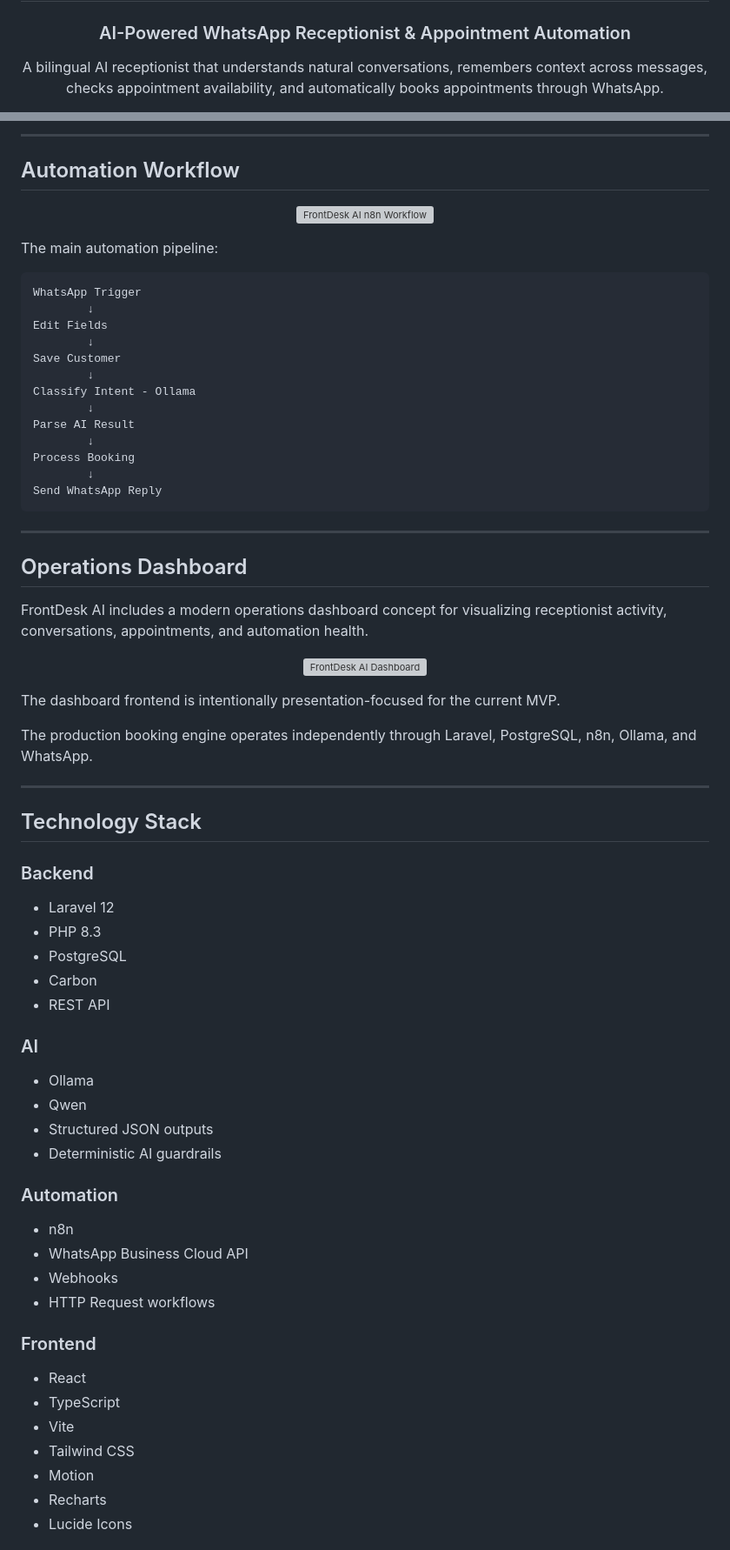
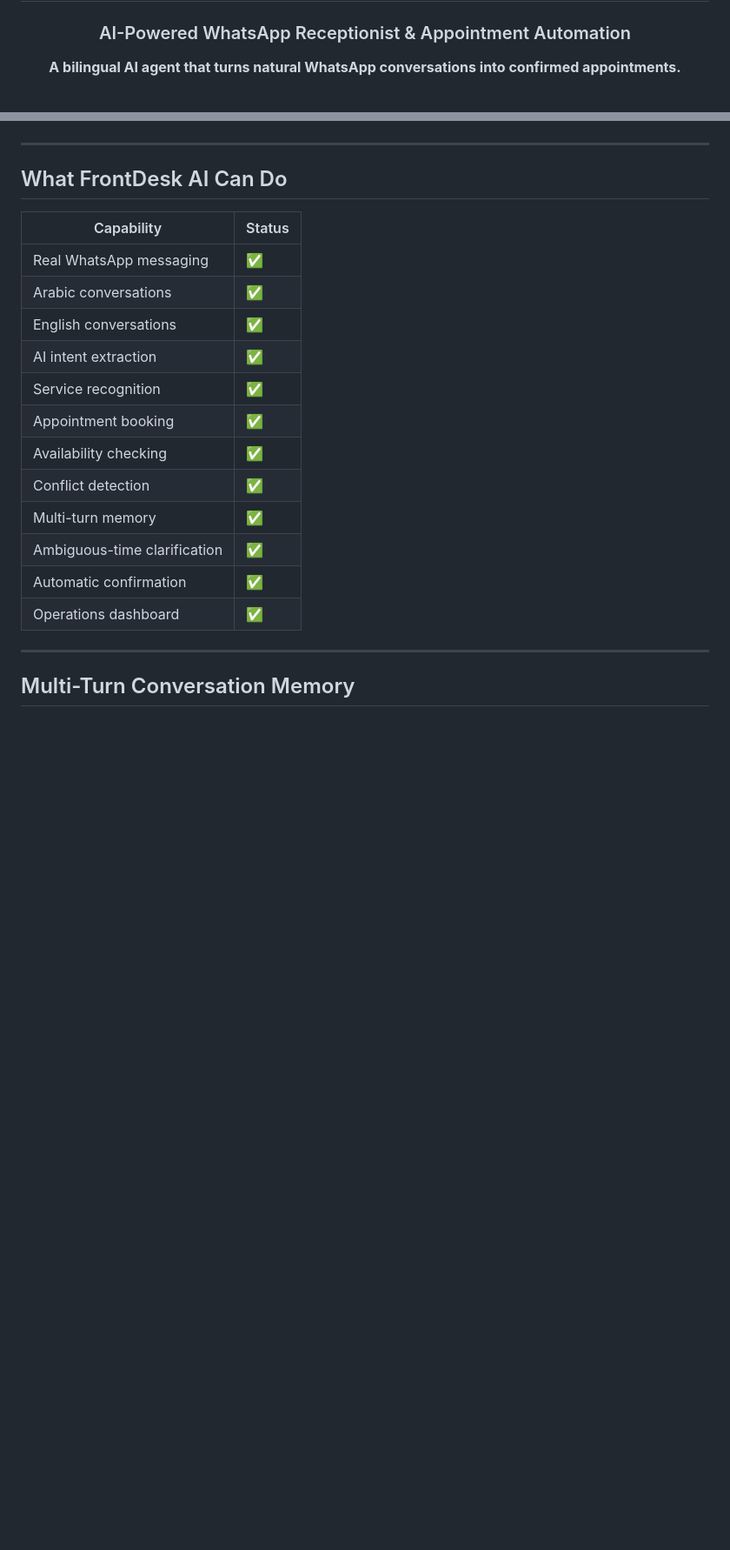
Before and after one commit to eenoo2005-star/FrontDesk-AI, a Markdown page: README.md, 2 parts joined by grey strips. Shown at 87% size. Drawn GitHub-style; blank space fills up the shorter version; grey boxes are pictures that could not be loaded.

Commit message:
docs: optimize README for project presentation

````diff
--- a/README.md
+++ b/README.md
@@ -4,5 +4,5 @@
 
 ### AI-Powered WhatsApp Receptionist & Appointment Automation
 
-A bilingual AI receptionist that understands natural conversations, remembers context across messages, checks appointment availability, and automatically books appointments through WhatsApp.
+**A bilingual AI agent that turns natural WhatsApp conversations into confirmed appointments.**
 
@@ -211,76 +108,25 @@ flowchart LR
----
-
-## Automation Workflow
-
-<p align="center">
-  <img src="docs/assets/n8n-workflow.png" alt="FrontDesk AI n8n Workflow" width="100%">
-</p>
-
-The main automation pipeline:
-
-```text
-WhatsApp Trigger
-        ↓
-Edit Fields
-        ↓
-Save Customer
-        ↓
-Classify Intent - Ollama
-        ↓
-Parse AI Result
-        ↓
-Process Booking
-        ↓
-Send WhatsApp Reply
 ```
 
 ---
 
-## Operations Dashboard
+## What FrontDesk AI Can Do
 
-FrontDesk AI includes a modern operations dashboard concept for visualizing receptionist activity, conversations, appointments, and automation health.
-
-<p align="center">
-  <img src="docs/assets/dashboard.png" alt="FrontDesk AI Dashboard" width="100%">
-</p>
-
-The dashboard frontend is intentionally presentation-focused for the current MVP.
-
-The production booking engine operates independently through Laravel, PostgreSQL, n8n, Ollama, and WhatsApp.
+| Capability | Status |
+|---|---|
+| Real WhatsApp messaging | ✅ |
+| Arabic conversations | ✅ |
+| English conversations | ✅ |
+| AI intent extraction | ✅ |
+| Service recognition | ✅ |
+| Appointment booking | ✅ |
+| Availability checking | ✅ |
+| Conflict detection | ✅ |
+| Multi-turn memory | ✅ |
+| Ambiguous-time clarification | ✅ |
+| Automatic confirmation | ✅ |
+| Operations dashboard | ✅ |
 
 ---
 
-## Technology Stack
+## Multi-Turn Conversation Memory
 
-### Backend
-
-- Laravel 12
-- PHP 8.3
-- PostgreSQL
-- Carbon
-- REST API
-
-### AI
-
-- Ollama
-- Qwen
-- Structured JSON outputs
-- Deterministic AI guardrails
-
-### Automation
-
-- n8n
-- WhatsApp Business Cloud API
-- Webhooks
-- HTTP Request workflows
-
-### Frontend
-
-- React
-- TypeScript
-- Vite
-- Tailwind CSS
-- Motion
-- Recharts
-- Lucide Icons
-
````
Also changed, not shown: other parts of README.md (+136 -374 lines).
